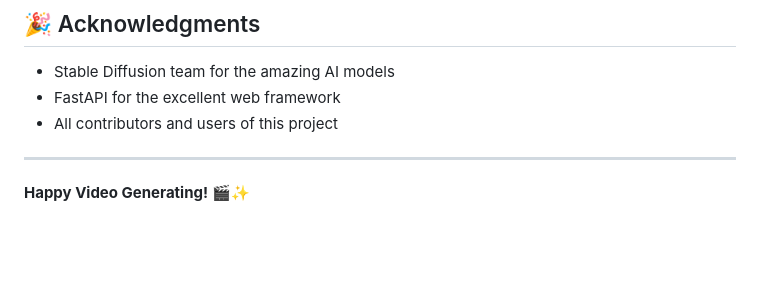
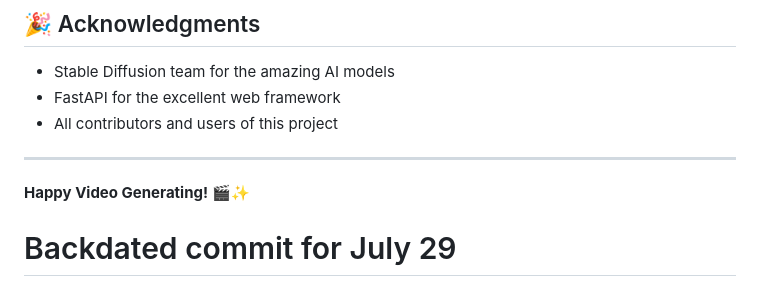
Before and after one commit to harryz-code/shorts-generator, a Markdown page: README.md, the part around the change. GitHub-like rendering; blank space fills up the shorter version.

```diff
--- a/README.md
+++ b/README.md
@@ -313,3 +313,4 @@ We welcome contributions! Please see our contributing guidelines for details on:
 ---
 
 **Happy Video Generating! 🎬✨**
+# Backdated commit for July 29
```
